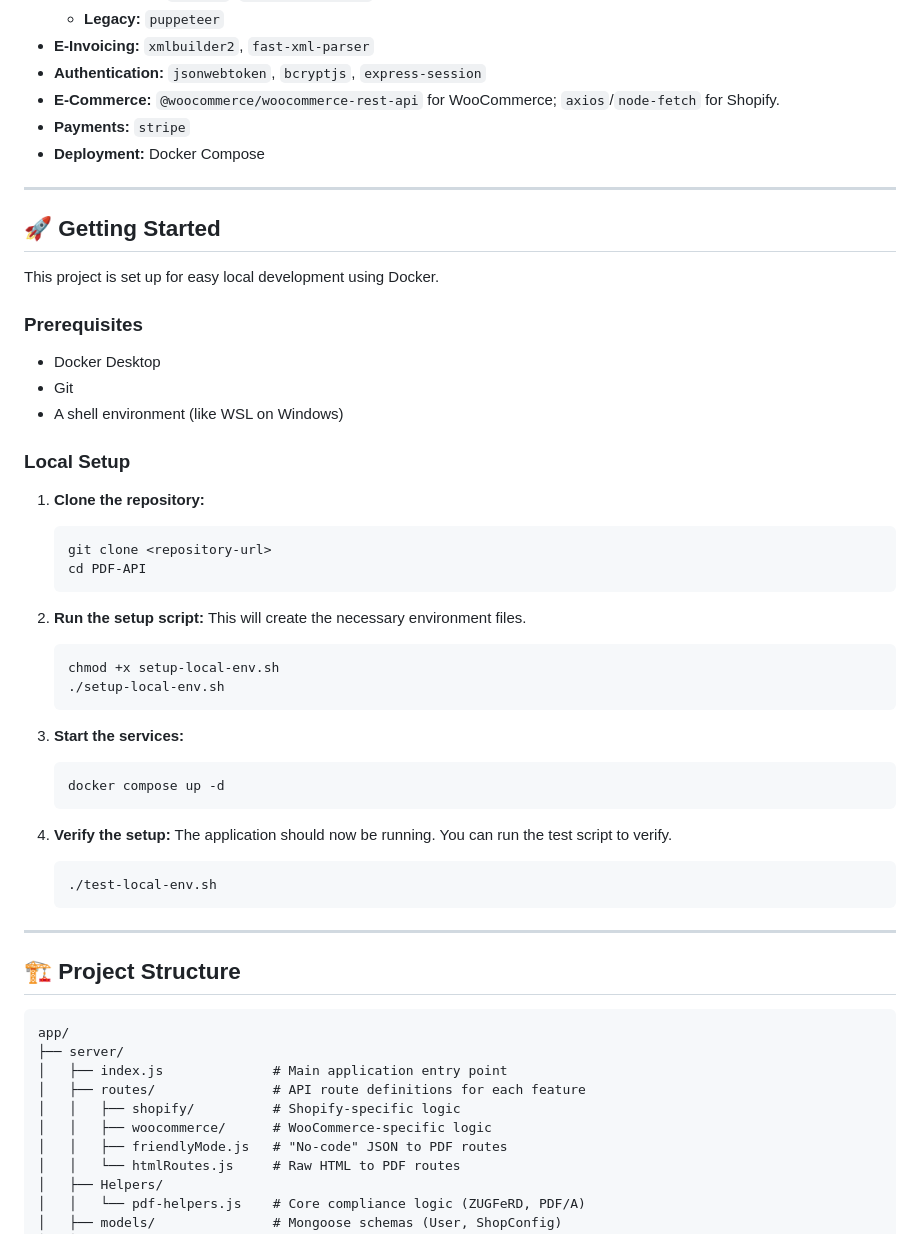
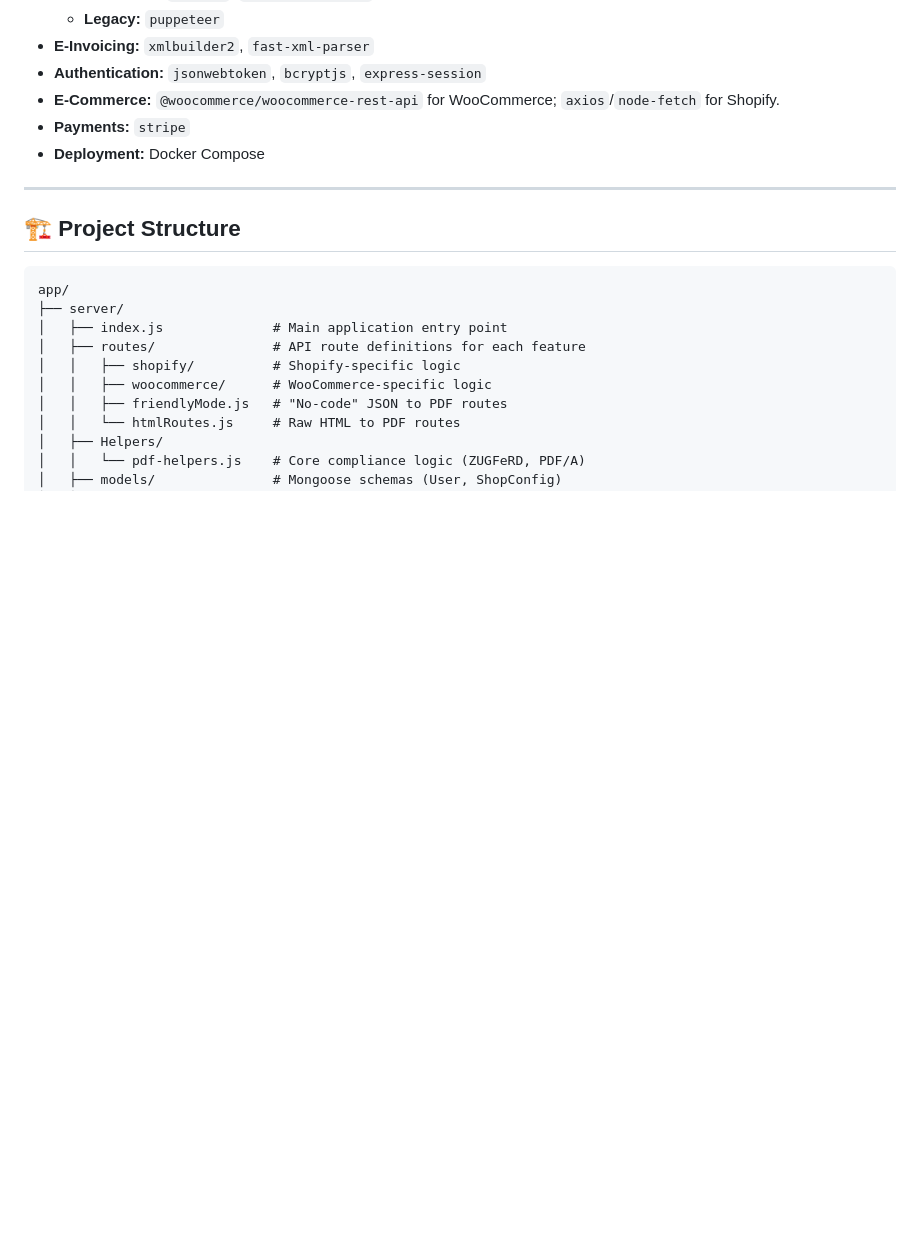
Before and after one commit to Lydia554/PDFify, a Markdown page: README.md, the part around the change. GitHub-like rendering; blank space fills up the shorter version.

````diff
--- a/README.md
+++ b/README.md
@@ -58,42 +58,6 @@ PDFify is more than just a single-purpose tool; it's a complete platform with a
 -   **Payments:** `stripe`
 -   **Deployment:** Docker Compose
 
----
-
-## 🚀 Getting Started
-
-This project is set up for easy local development using Docker.
-
-### Prerequisites
--   Docker Desktop
--   Git
--   A shell environment (like WSL on Windows)
-
-### Local Setup
-
-1.  **Clone the repository:**
-    ```bash
-    git clone <repository-url>
-    cd PDF-API
-    ```
-
-2.  **Run the setup script:**
-    This will create the necessary environment files.
-    ```bash
-    chmod +x setup-local-env.sh
-    ./setup-local-env.sh
-    ```
-
-3.  **Start the services:**
-    ```bash
-    docker compose up -d
-    ```
-
-4.  **Verify the setup:**
-    The application should now be running. You can run the test script to verify.
-    ```bash
-    ./test-local-env.sh
-    ```
 
 ---
 
````
